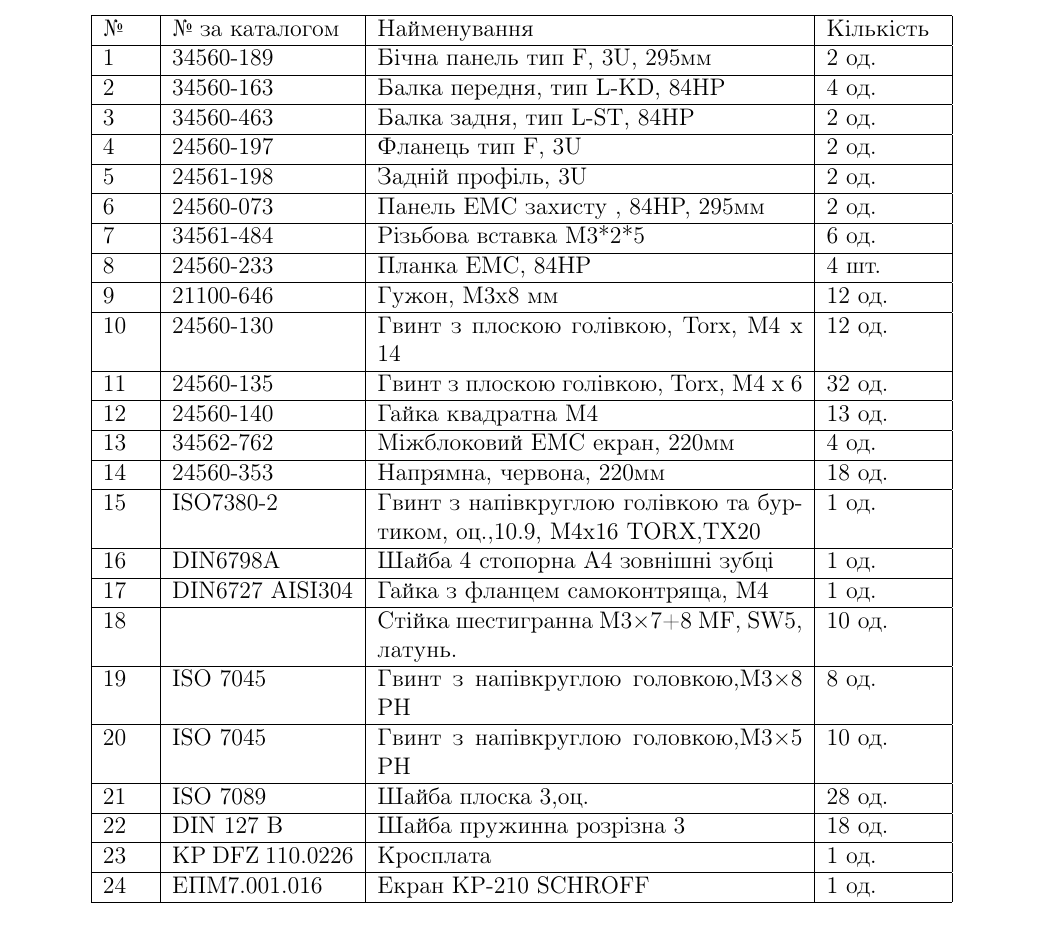
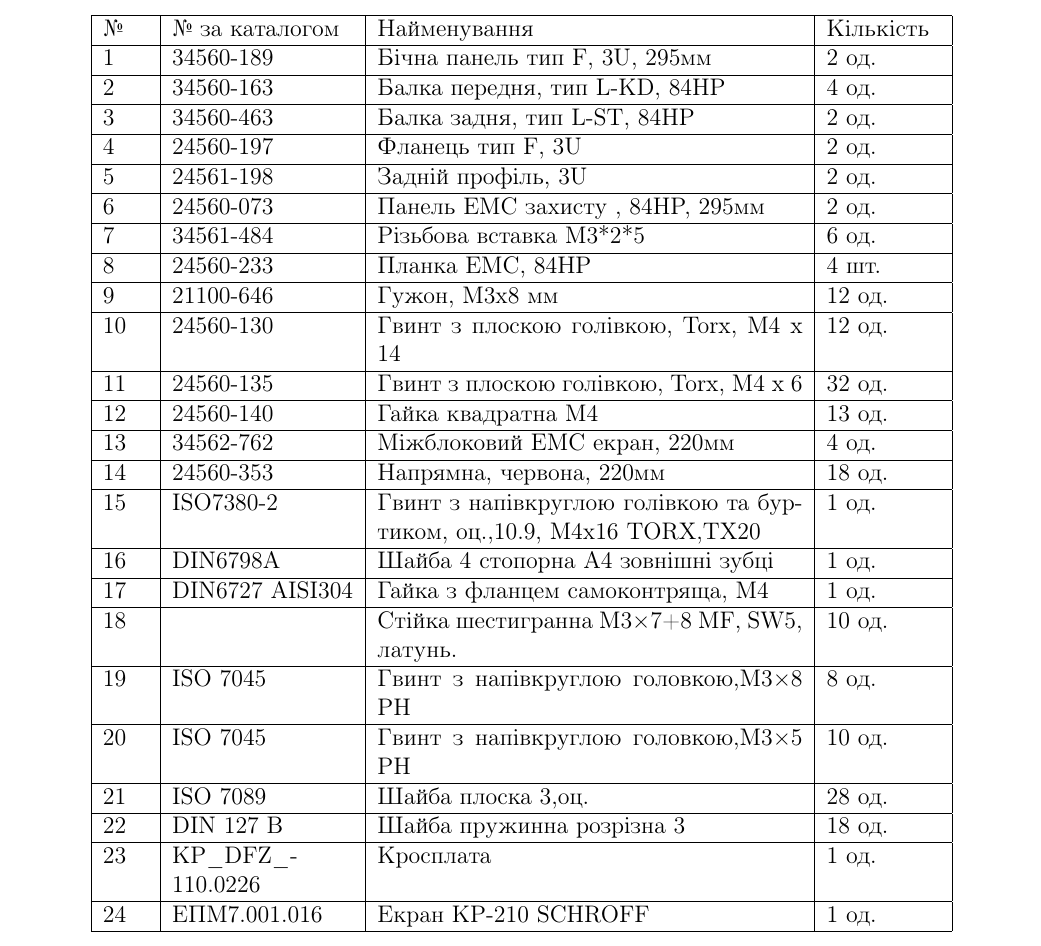
Before and after one commit to Lokarei/Keryvnttstvo, a LaTeX document (main.tex, which reads modules/dfz_110.tex): part of page 48 of 49, cut so that both start at the same text. Compiled offline with pdfLaTeX.

Commit message:
Fix formatting of item 23 in dfz_110.tex

```diff
--- a/modules/dfz_110.tex
+++ b/modules/dfz_110.tex
@@ -26,7 +26,7 @@
        20 & ISO 7045 & Гвинт з напівкруглою головкою,M3×5 PH & 10 од. \\ \hline
        21 & ISO 7089 & Шайба плоска 3,оц. & 28 од. \\ \hline
        22 & DIN 127 B & Шайба пружинна розрізна 3 & 18 од. \\ \hline
-       23 & KP DFZ 110.0226 & Кросплата & 1 од. \\ \hline
+       23 & KP_DFZ_110.0226 & Кросплата & 1 од. \\ \hline
        24 & ЕПМ7.001.016 & Екран КР-210 SCHROFF & 1 од. \\ \hline
 
     \end{tabular}
```
